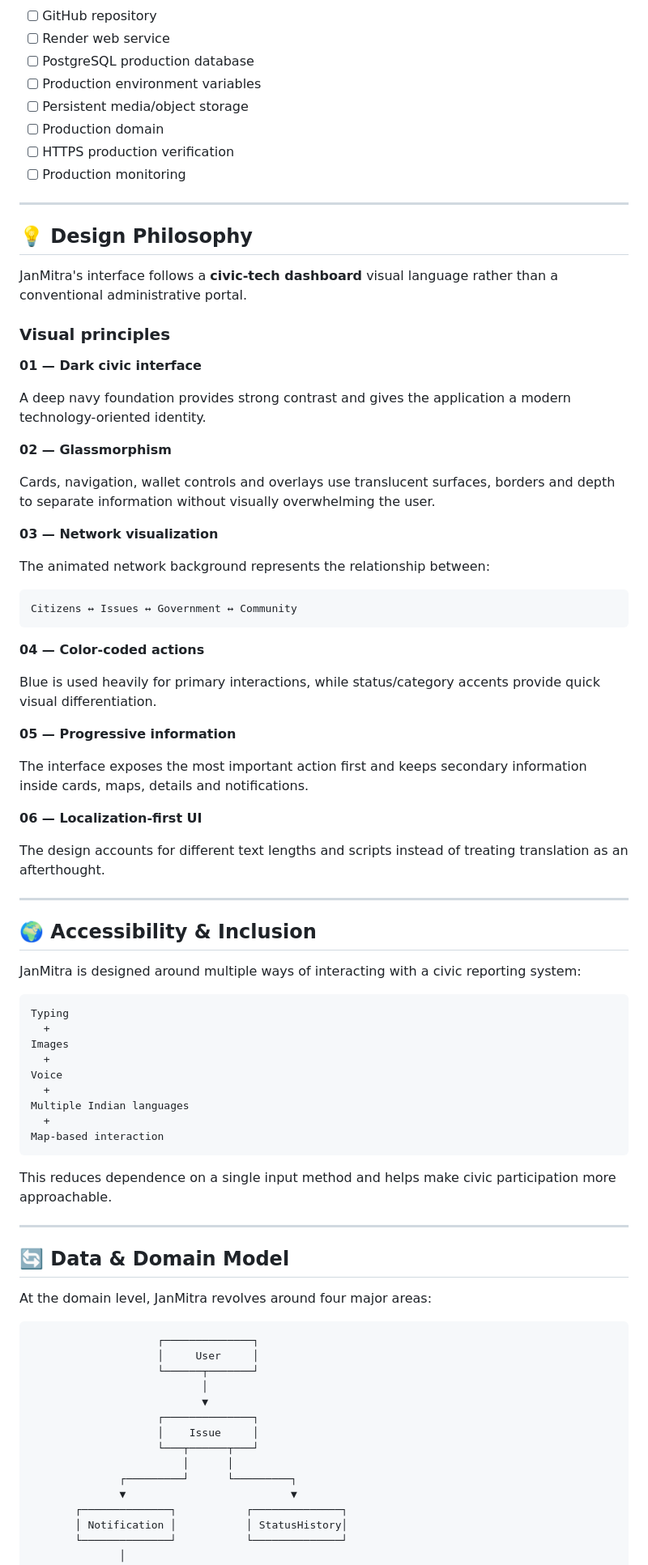
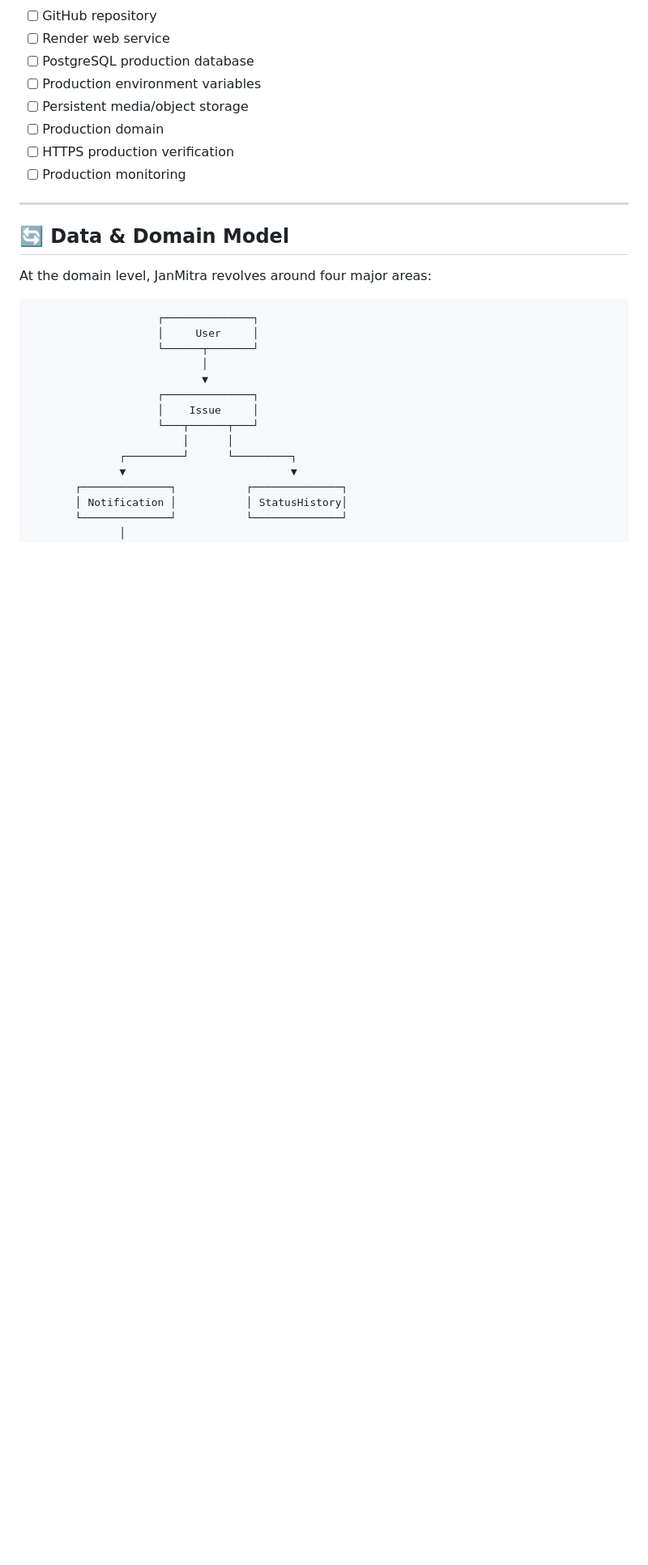
Before and after one commit to tulsikumar18/JanMitra_in_Django, a Markdown page: README.md, the part around one of its changes. Shown at 81% size. Drawn GitHub-style; blank space fills up the shorter version.

````diff
--- a/README.md
+++ b/README.md
@@ -737,62 +737,6 @@ For production, persistent object/file storage should be configured rather than
 
 ---
 
-## 💡 Design Philosophy
-
-JanMitra's interface follows a **civic-tech dashboard** visual language rather than a conventional administrative portal.
-
-### Visual principles
-
-**01 — Dark civic interface**
-
-A deep navy foundation provides strong contrast and gives the application a modern technology-oriented identity.
-
-**02 — Glassmorphism**
-
-Cards, navigation, wallet controls and overlays use translucent surfaces, borders and depth to separate information without visually overwhelming the user.
-
-**03 — Network visualization**
-
-The animated network background represents the relationship between:
-
-```text
-Citizens ↔ Issues ↔ Government ↔ Community
-```
-
-**04 — Color-coded actions**
-
-Blue is used heavily for primary interactions, while status/category accents provide quick visual differentiation.
-
-**05 — Progressive information**
-
-The interface exposes the most important action first and keeps secondary information inside cards, maps, details and notifications.
-
-**06 — Localization-first UI**
-
-The design accounts for different text lengths and scripts instead of treating translation as an afterthought.
-
----
-
-## 🌍 Accessibility & Inclusion
-
-JanMitra is designed around multiple ways of interacting with a civic reporting system:
-
-```text
-Typing
-  +
-Images
-  +
-Voice
-  +
-Multiple Indian languages
-  +
-Map-based interaction
-```
-
-This reduces dependence on a single input method and helps make civic participation more approachable.
-
----
-
 ## 🔄 Data & Domain Model
 
 At the domain level, JanMitra revolves around four major areas:
````
Also changed, not shown: other parts of README.md (+0 -30 lines).
